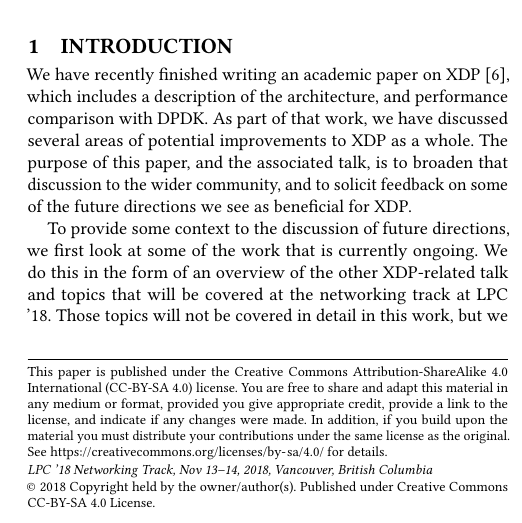
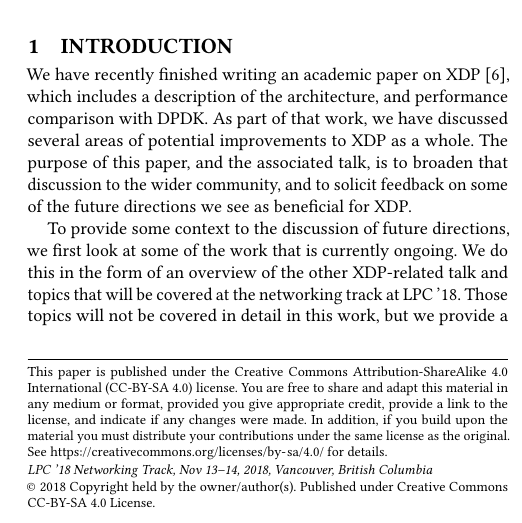
Before and after one commit to xdp-project/xdp-project, a LaTeX paper (conference/LinuxPlumbers2018/lpc18-xdp-future.tex): part of one column of page 1 of 4, cut so that both start at the same text. Compiled offline with pdfLaTeX.

Commit message:
Minor change: Avoid LPC '18 got linewrapped.
Signed-off-by: Jesper Dangaard Brouer <brouer@redhat.com>

```diff
--- a/conference/LinuxPlumbers2018/lpc18-xdp-future.tex
+++ b/conference/LinuxPlumbers2018/lpc18-xdp-future.tex
@@ -76,7 +76,7 @@ feedback on some of the future directions we see as beneficial for XDP.
 To provide some context to the discussion of future directions, we first look at
 some of the work that is currently ongoing. We do this in the form of an
 overview of the other XDP-related talk and topics that will be covered at the
-networking track at LPC '18. Those topics will not be covered in detail in this
+networking track at LPC\,'18. Those topics will not be covered in detail in this
 work, but we provide a short summary of each, with references to the other
 talks. This is the topic of Section~\ref{sec:current}.
 
```
